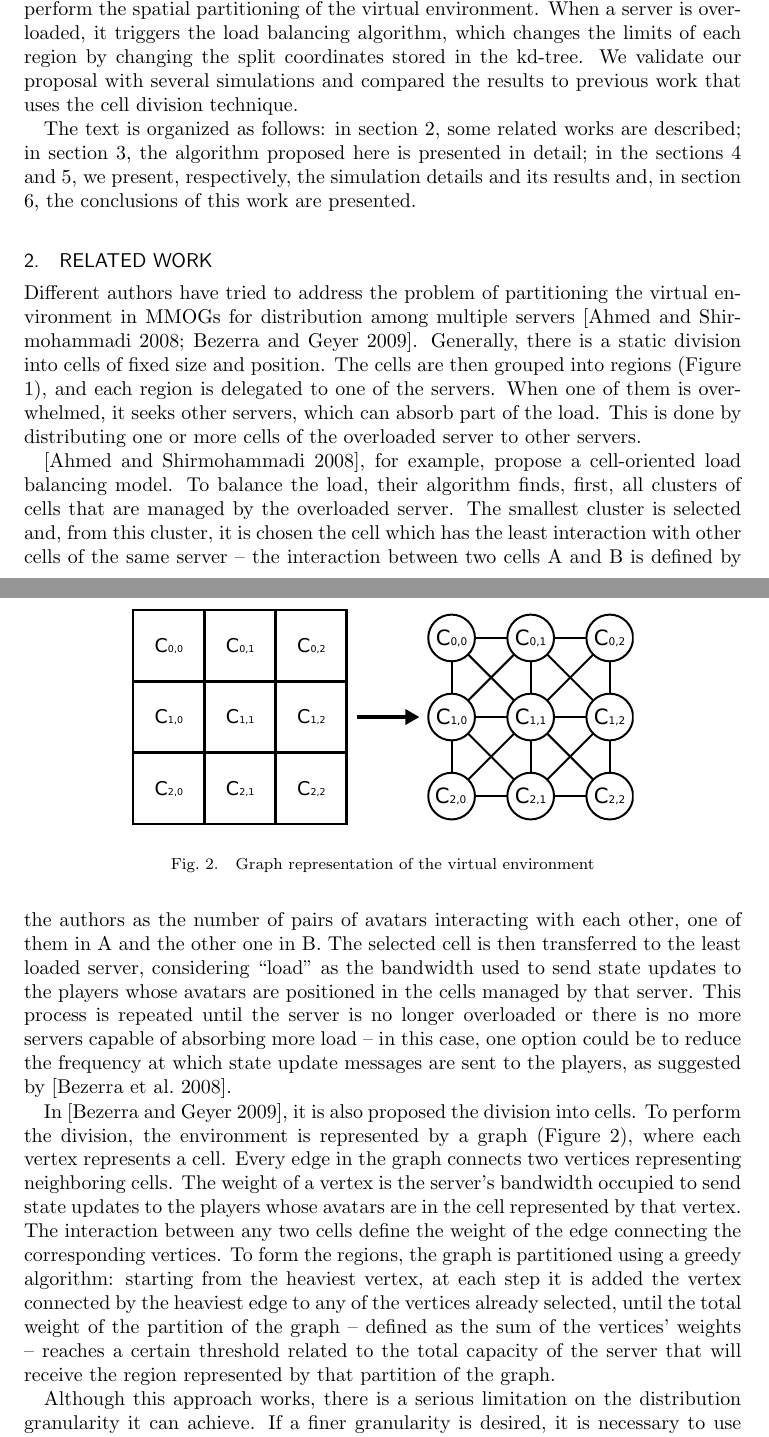
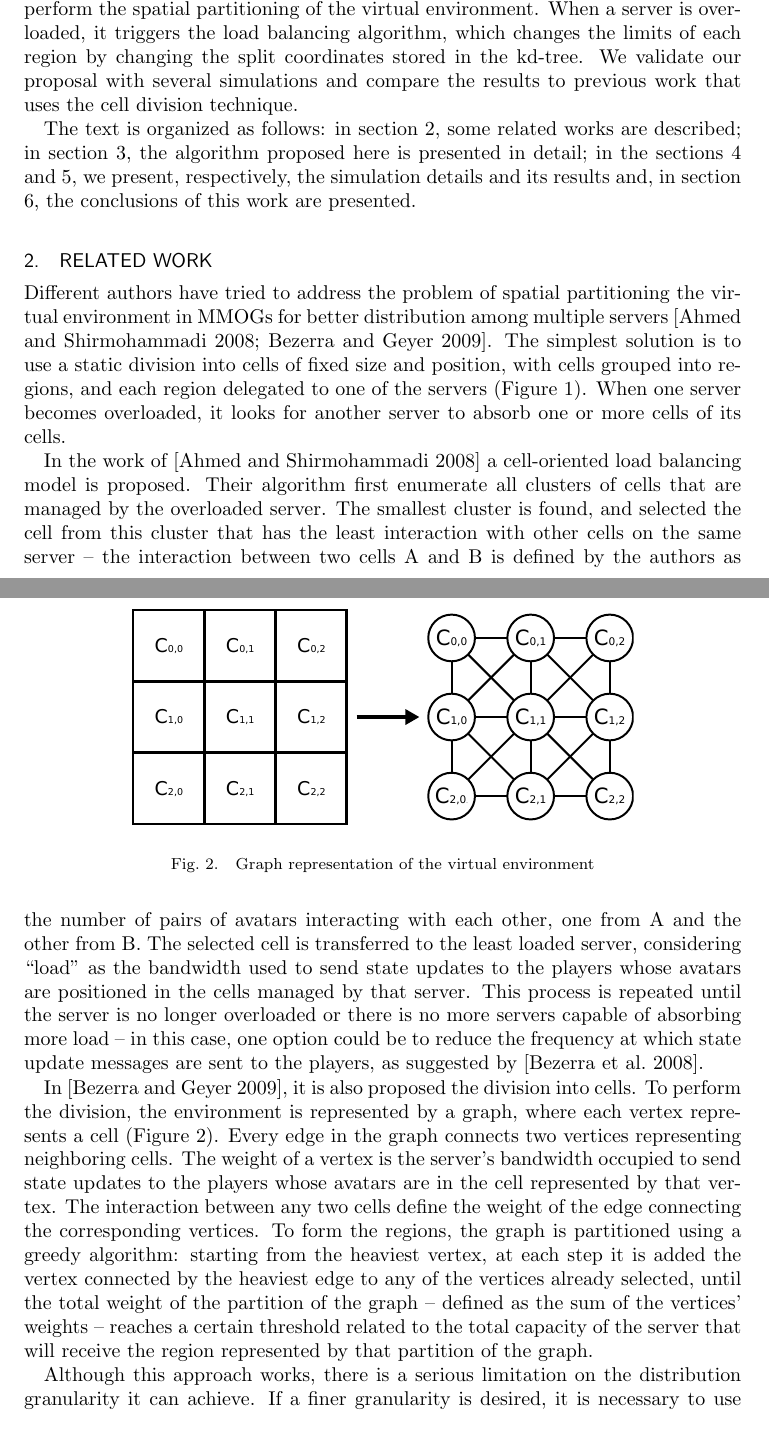
Before and after one commit to kdubezerra/kdtree_loadbalancing, a LaTeX paper (kdtree.tex): two parts of pages 2 and 3 of 18, joined at a grey line, cut so that both start at the same text. Compiled offline with pdfLaTeX.

Commit message:
minor change - test e-mail notification

```diff
--- a/kdtree.tex
+++ b/kdtree.tex
@@ -93,7 +93,7 @@ which are composed of low-cost nodes connected through the Internet. Common to b
 
 Players are assigned to servers based on their location. When an \emph{avatar} (representation of the player in the virtual environment) is located in a region, the player controlling that avatar connects to the server associated to that region. This server becomes responsible for processing the input from that player and for sending update messages in response. If a server becomes overloaded due to an excessive number of avatars in its region, a new partitioning of the virtual environment must be calculated to alleviate the overloaded server.
 
-Usually, the virtual environment is divided into relatively smaller cells, which are grouped into regions and distributed among the servers. However, this approach has a severe limitation in its granularity, since the cells have fixed size and position. Using more elaborate partitioning algorithms allows better player distribution among different servers, which rely on traditional data structures generally used in geometric algorithms \cite{samet2005}. In this work, we use a kd-tree to dynamically perform the spatial partitioning of the virtual environment. When a server is overloaded, it triggers the load balancing algorithm, which changes the limits of each region by changing the split coordinates stored in the kd-tree. We validate our proposal with several simulations and compared the results to previous work that uses the cell division technique.
+Usually, the virtual environment is divided into relatively smaller cells, which are grouped into regions and distributed among the servers. However, this approach has a severe limitation in its granularity, since the cells have fixed size and position. Using more elaborate partitioning algorithms allows better player distribution among different servers, which rely on traditional data structures generally used in geometric algorithms \cite{samet2005}. In this work, we use a kd-tree to dynamically perform the spatial partitioning of the virtual environment. When a server is overloaded, it triggers the load balancing algorithm, which changes the limits of each region by changing the split coordinates stored in the kd-tree. We validate our proposal with several simulations and compare the results to previous work that uses the cell division technique.
 
 The text is organized as follows: in section \ref{context}, some related works are described; in section \ref{sec:proposal}, the algorithm proposed here is presented in detail; in the sections \ref{sec:simul} and \ref{sec:result}, we present, respectively, the simulation details and its results and, in section \ref{sec:conc}, the conclusions of this work are presented.
 
@@ -101,7 +101,7 @@ The text is organized as follows: in section \ref{context}, some related works a
 \section{Related Work}
 \label{context}
 
-Different authors have tried to address the problem of partitioning the virtual environment in MMOGs for distribution among multiple servers \cite{ahmed2008mol,bezerra2009lbs}. Generally, there is a static division into cells of fixed size and position. The cells are then grouped into regions (Figure \ref{fig:cells}), and each region is delegated to one of the servers. When one of them is overwhelmed, it seeks other servers, which can absorb part of the load. This is done by distributing one or more cells of the overloaded server to other servers.
+Different authors have tried to address the problem of spatial partitioning the virtual environment in MMOGs for better distribution among multiple servers \cite{ahmed2008mol,bezerra2009lbs}. The simplest solution is to use a static division into cells of fixed size and position, with cells grouped into regions, and each region delegated to one of the servers (Figure \ref{fig:cells}). When one server becomes overloaded, it looks for another server to absorb one or more cells of its cells.
 
 \begin{figure}[!t]
 	\centering
@@ -110,7 +110,7 @@ Different authors have tried to address the problem of partitioning the virtual
 	\label{fig:cells}
 \end{figure}
 
-\cite{ahmed2008mol}, for example, propose a cell-oriented load balancing model. To balance the load, their algorithm finds, first, all clusters of cells that are managed by the overloaded server. The smallest cluster is selected and, from this cluster, it is chosen the cell which has the least interaction with other cells of the same server -- the interaction between two cells A and B is defined by the authors as the number of pairs of avatars interacting with each other, one of them in A and the other one in B. The selected cell is then transferred to the least loaded server, considering ``load'' as the bandwidth used to send state updates to the players whose avatars are positioned in the cells managed by that server. This process is repeated until the server is no longer overloaded or there is no more servers capable of absorbing more load -- in this case, one option could be to reduce the frequency at which state update messages are sent to the players, as suggested by \cite{bezerra2008a3}.
+In the work of \cite{ahmed2008mol} a cell-oriented load balancing model is proposed. Their algorithm first enumerate all clusters of cells that are managed by the overloaded server. The smallest cluster is found, and selected the cell from this cluster that has the least interaction with other cells on the same server -- the interaction between two cells A and B is defined by the authors as the number of pairs of avatars interacting with each other, one from A and the other from B. The selected cell is transferred to the least loaded server, considering ``load'' as the bandwidth used to send state updates to the players whose avatars are positioned in the cells managed by that server. This process is repeated until the server is no longer overloaded or there is no more servers capable of absorbing more load -- in this case, one option could be to reduce the frequency at which state update messages are sent to the players, as suggested by \cite{bezerra2008a3}.
 
 \begin{figure}[!t]
 	\centering
@@ -119,7 +119,7 @@ Different authors have tried to address the problem of partitioning the virtual
 	\label{fig:graph}
 \end{figure}
 
-In \cite{bezerra2009lbs}, it is also proposed the division into cells. To perform the division, the environment is represented by a graph (Figure \ref{fig:graph}), where each vertex represents a cell. Every edge in the graph connects two vertices representing neighboring cells. The weight of a vertex is the server's bandwidth occupied to send state updates to the players whose avatars are in the cell represented by that vertex. The interaction between any two cells define the weight of the edge connecting the corresponding vertices. To form the regions, the graph is partitioned using a greedy algorithm: starting from the heaviest vertex, at each step it is added the vertex connected by the heaviest edge to any of the vertices already selected, until the total weight of the partition of the graph -- defined as the sum of the vertices' weights -- reaches a certain threshold related to the total capacity of the server that will receive the region represented by that partition of the graph.
+In \cite{bezerra2009lbs}, it is also proposed the division into cells. To perform the division, the environment is represented by a graph, where each vertex represents a cell (Figure \ref{fig:graph}). Every edge in the graph connects two vertices representing neighboring cells. The weight of a vertex is the server's bandwidth occupied to send state updates to the players whose avatars are in the cell represented by that vertex. The interaction between any two cells define the weight of the edge connecting the corresponding vertices. To form the regions, the graph is partitioned using a greedy algorithm: starting from the heaviest vertex, at each step it is added the vertex connected by the heaviest edge to any of the vertices already selected, until the total weight of the partition of the graph -- defined as the sum of the vertices' weights -- reaches a certain threshold related to the total capacity of the server that will receive the region represented by that partition of the graph.
 
 Although this approach works, there is a serious limitation on the distribution granularity it can achieve. If a finer granularity is desired, it is necessary to use very small cells, increasing the number of vertices in the graph that represents the virtual environment and, consequently, the time required to perform the balancing. Besides, the control message containing the list of cells designated to each server also becomes longer. Thus, it may be better to use another approach to perform the partitioning of the virtual environment, possibly using a more suitable data structure, such as the kd-tree \cite{bentley1975mbs}.
 
```
Also changed, not shown: kdtree.tex (2 more changed lines).
